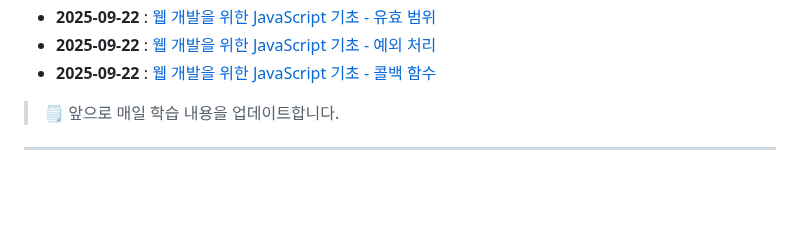
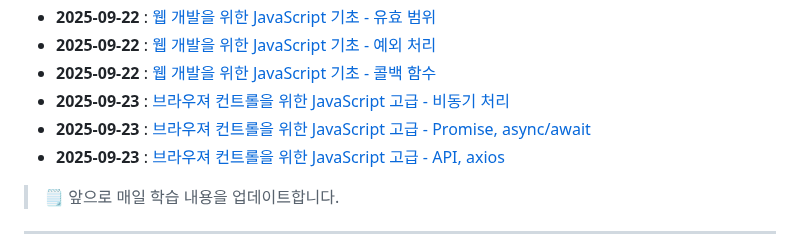
Before and after one commit to qqqkyj/sesac-fullstack-training, a Markdown page: README.md, the part around the change. Drawn GitHub-style; blank space fills up the shorter version.

Commit message:
javascript promise,async/await, API, axios README update

```diff
--- a/README.md
+++ b/README.md
@@ -43,6 +43,9 @@
 - **2025-09-22** : [웹 개발을 위한 JavaScript 기초 - 유효 범위](https://github.com/qqqkyj/sesac-fullstack-training/tree/main/js/11-scope)
 - **2025-09-22** : [웹 개발을 위한 JavaScript 기초 - 예외 처리](https://github.com/qqqkyj/sesac-fullstack-training/tree/main/js/12-exception)
 - **2025-09-22** : [웹 개발을 위한 JavaScript 기초 - 콜백 함수](https://github.com/qqqkyj/sesac-fullstack-training/tree/main/js/13-callback)
+- **2025-09-23** : [브라우져 컨트롤을 위한 JavaScript 고급 - 비동기 처리](https://github.com/qqqkyj/sesac-fullstack-training/tree/main/js/14-async)
+- **2025-09-23** : [브라우져 컨트롤을 위한 JavaScript 고급 - Promise, async/await](https://github.com/qqqkyj/sesac-fullstack-training/tree/main/js/15-promise)
+- **2025-09-23** : [브라우져 컨트롤을 위한 JavaScript 고급 - API, axios](https://github.com/qqqkyj/sesac-fullstack-training/tree/main/js/16-web-api)
 
 > 🗒 앞으로 매일 학습 내용을 업데이트합니다.
 
```
